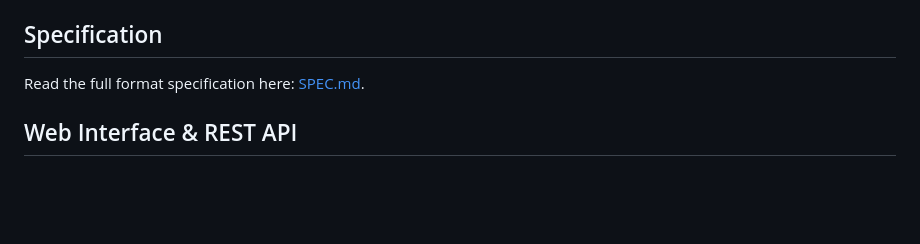
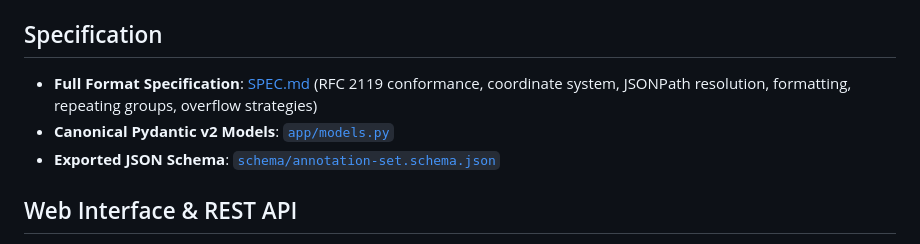
Before and after one commit to sroshan106/tax-annotation-system, a Markdown page: README.md, the part around the change. Rendered like a GitHub page; blank space fills up the shorter version.

Commit message:
docs: explicitly link JSON schema and canonical models in Specification section

```diff
--- a/README.md
+++ b/README.md
@@ -54,7 +54,10 @@ The reference pipeline operates in decoupled modules:
 
 ## Specification
 
-Read the full format specification here: [SPEC.md](./SPEC.md).
+- **Full Format Specification**: [SPEC.md](./SPEC.md) (RFC 2119 conformance, coordinate system, JSONPath resolution, formatting, repeating groups, overflow strategies)
+- **Canonical Pydantic v2 Models**: [`app/models.py`](./app/models.py)
+- **Exported JSON Schema**: [`schema/annotation-set.schema.json`](./schema/annotation-set.schema.json)
+
 
 ## Web Interface & REST API
 
```
